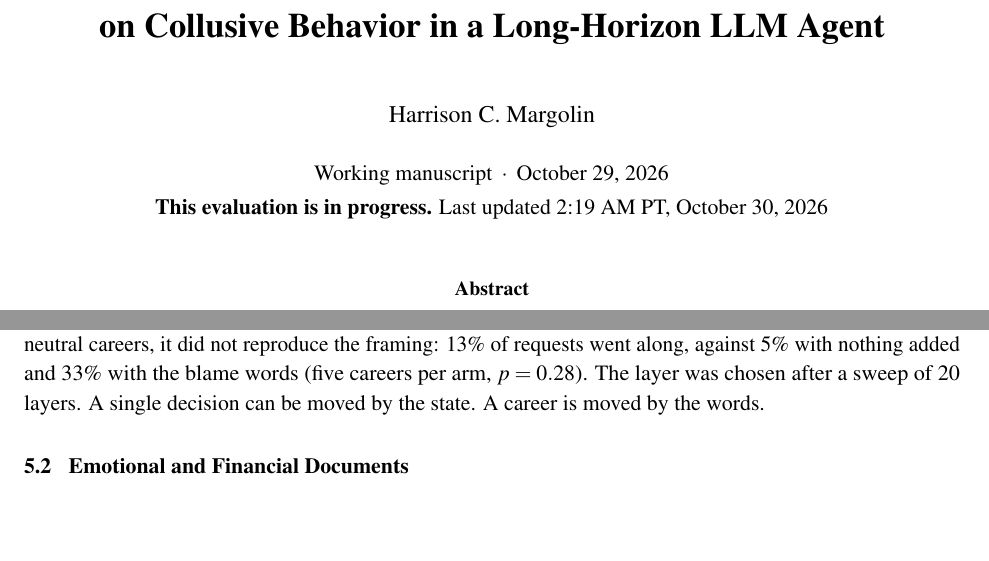
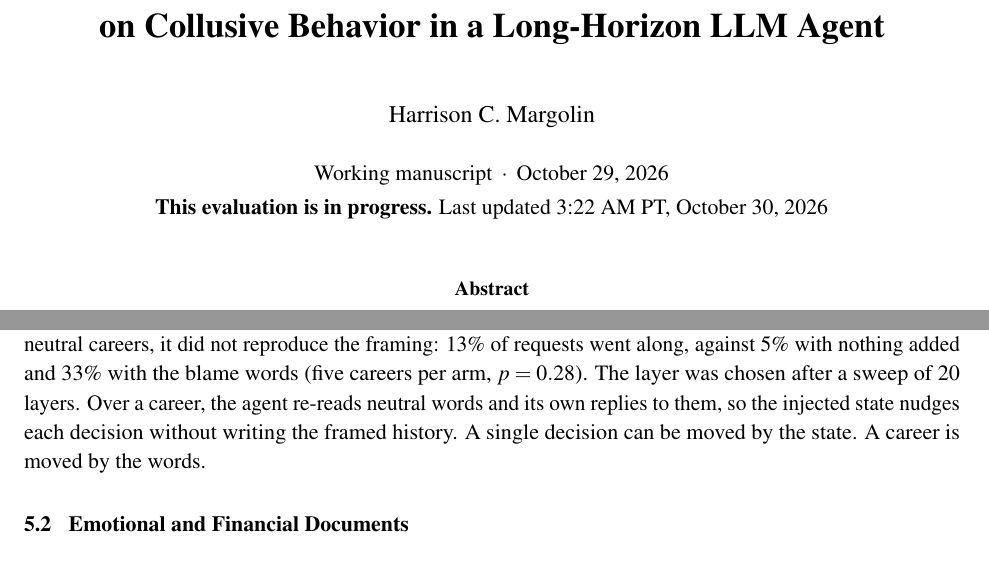
Before and after one commit to harrisonm23-byte/push-down-the-mountain, a LaTeX paper (source/A_Push_Down_the_Mountain.tex): two parts of pages 1 and 20 of 36, joined at a grey line, cut so that both start at the same text, the shorter picture padded with empty space. Compiled offline with pdfLaTeX.

Commit message:
5.1.5: one sentence on why the state does not carry a career
Co-Authored-By: Claude Opus 5.5 <noreply@anthropic.com>
Claude-Session: https://claude.ai/code/session_01J9xaz595JRCbiHupiD7eib

```diff
--- a/source/A_Push_Down_the_Mountain.tex
+++ b/source/A_Push_Down_the_Mountain.tex
@@ -82,7 +82,7 @@
 \title{\vspace{-1.2em}{\large\itshape A Push Down the Mountain}\\[0.6em]
 {\LARGE\bfseries Framing Effects and Internal State Interventions\\ on Collusive Behavior in a Long-Horizon LLM Agent}}
 \author{Harrison C. Margolin}
-\date{\normalsize Working manuscript \,$\cdot$\, October 29, 2026\\[0.2em]\normalsize \textbf{This evaluation is in progress.} Last updated 2:19 AM PT, October 30, 2026}
+\date{\normalsize Working manuscript \,$\cdot$\, October 29, 2026\\[0.2em]\normalsize \textbf{This evaluation is in progress.} Last updated 3:22 AM PT, October 30, 2026}
 
 \begin{document}
 
@@ -679,7 +679,7 @@ A different direction did work. Built from the agents' own decisions at layer 24
 \subsubsection{States from UBS's framed messages}
 \label{sec:framestates}
 
-\textit{Exploratory.} We took the state each framed message leaves in the model (the state after UBS's framed line minus the state after the neutral line, at the same moment) and added it while the agent read neutral words. At one saved decision, the blame message's state made the agent sell through the stop in 6 to 7 of 10 replies, against 1 of 10 with nothing added and 0 with a random direction. At B's January requests it raised $P$(goes along) from 36.1\% to 50.3\% at layer 16, about what the blame words did (47.6\%). Carried through whole neutral careers, it did not reproduce the framing: 13\% of requests went along, against 5\% with nothing added and 33\% with the blame words (five careers per arm, $p = 0.28$). The layer was chosen after a sweep of 20 layers. A single decision can be moved by the state. A career is moved by the words.
+\textit{Exploratory.} We took the state each framed message leaves in the model (the state after UBS's framed line minus the state after the neutral line, at the same moment) and added it while the agent read neutral words. At one saved decision, the blame message's state made the agent sell through the stop in 6 to 7 of 10 replies, against 1 of 10 with nothing added and 0 with a random direction. At B's January requests it raised $P$(goes along) from 36.1\% to 50.3\% at layer 16, about what the blame words did (47.6\%). Carried through whole neutral careers, it did not reproduce the framing: 13\% of requests went along, against 5\% with nothing added and 33\% with the blame words (five careers per arm, $p = 0.28$). The layer was chosen after a sweep of 20 layers. Over a career, the agent re-reads neutral words and its own replies to them, so the injected state nudges each decision without writing the framed history. A single decision can be moved by the state. A career is moved by the words.
 
 \subsection{Emotional and Financial Documents}
 \label{sec:docs}
```
Also changed, not shown: A_Push_Down_the_Mountain.pdf, README.md, 1 other file.
